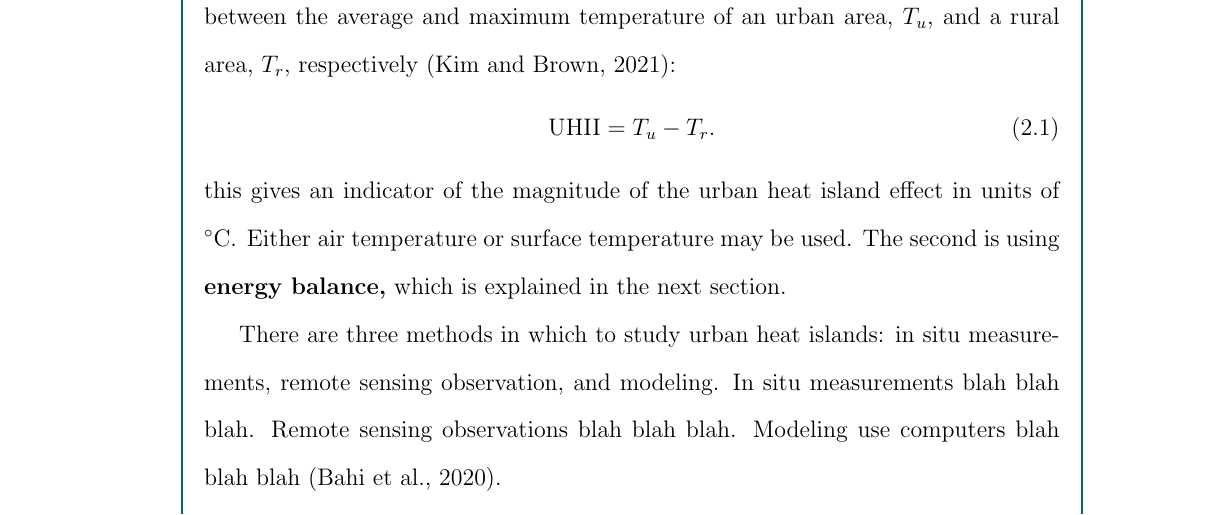
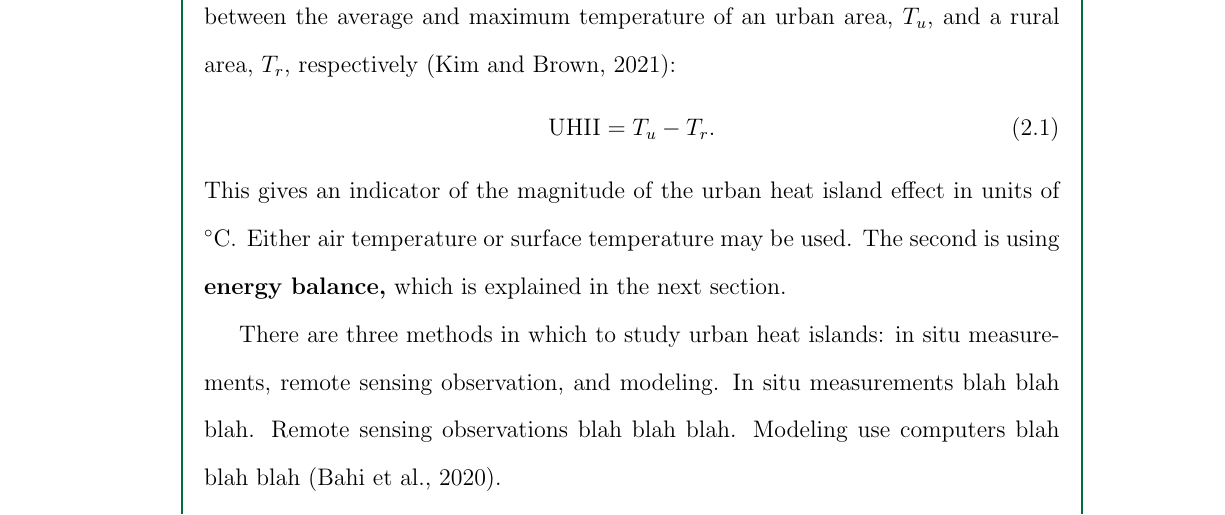
Before and after one commit to ericson-domingo-ug/thesis-latex, a LaTeX thesis (thesis.tex, which reads body/theory.tex): part of page 11 of 21, cut so that both start at the same text. Compiled offline with pdfLaTeX.

Commit message:
Fix typo

```diff
--- a/body/theory.tex
+++ b/body/theory.tex
@@ -33,7 +33,7 @@
 	\begin{equation}
 		\text{UHII} = T_u - T_r.
 	\end{equation}
-	this gives an indicator of the magnitude of the urban heat island effect in units of $\unit{\degreeCelsius}$.
+	This gives an indicator of the magnitude of the urban heat island effect in units of $\unit{\degreeCelsius}$.
 	Either air temperature or surface temperature may be used.
 	The second is using \textbf{energy balance,} which is explained in the next section.
 
```
